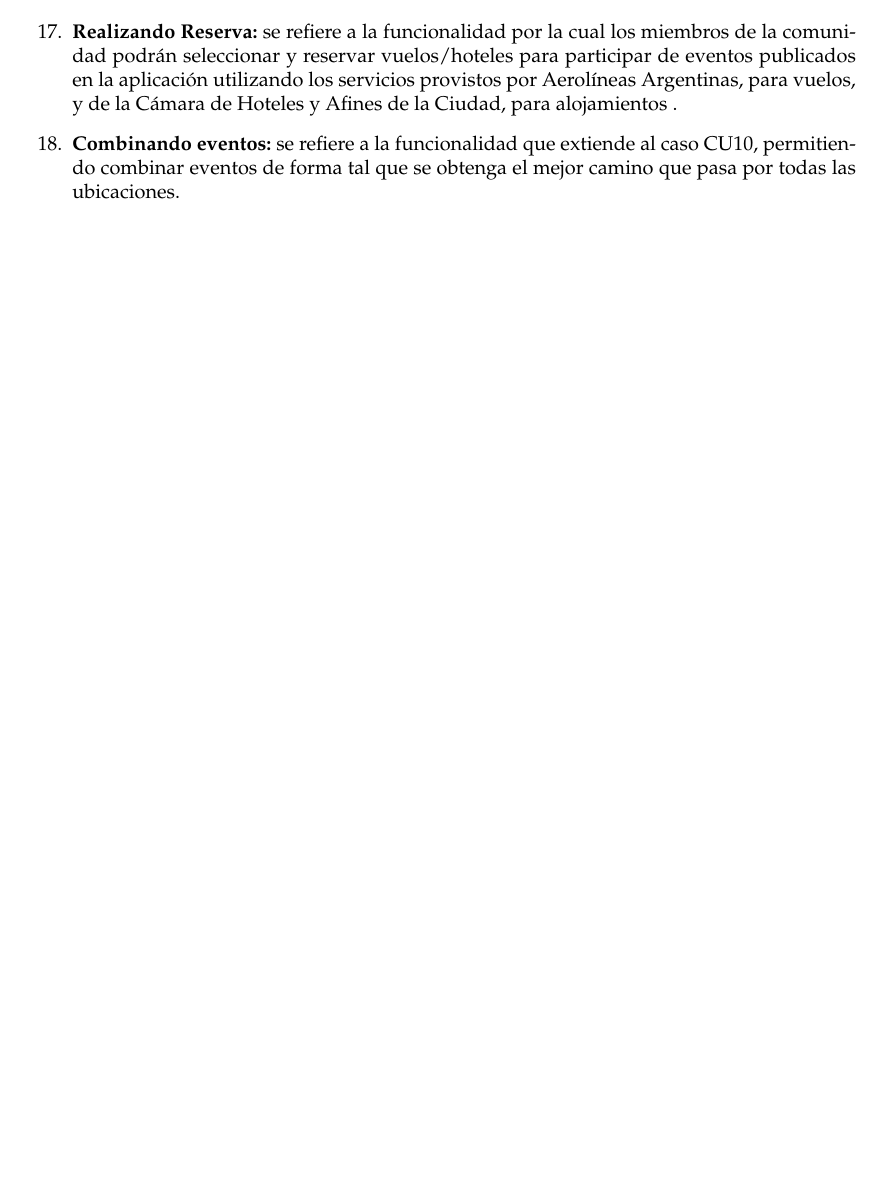
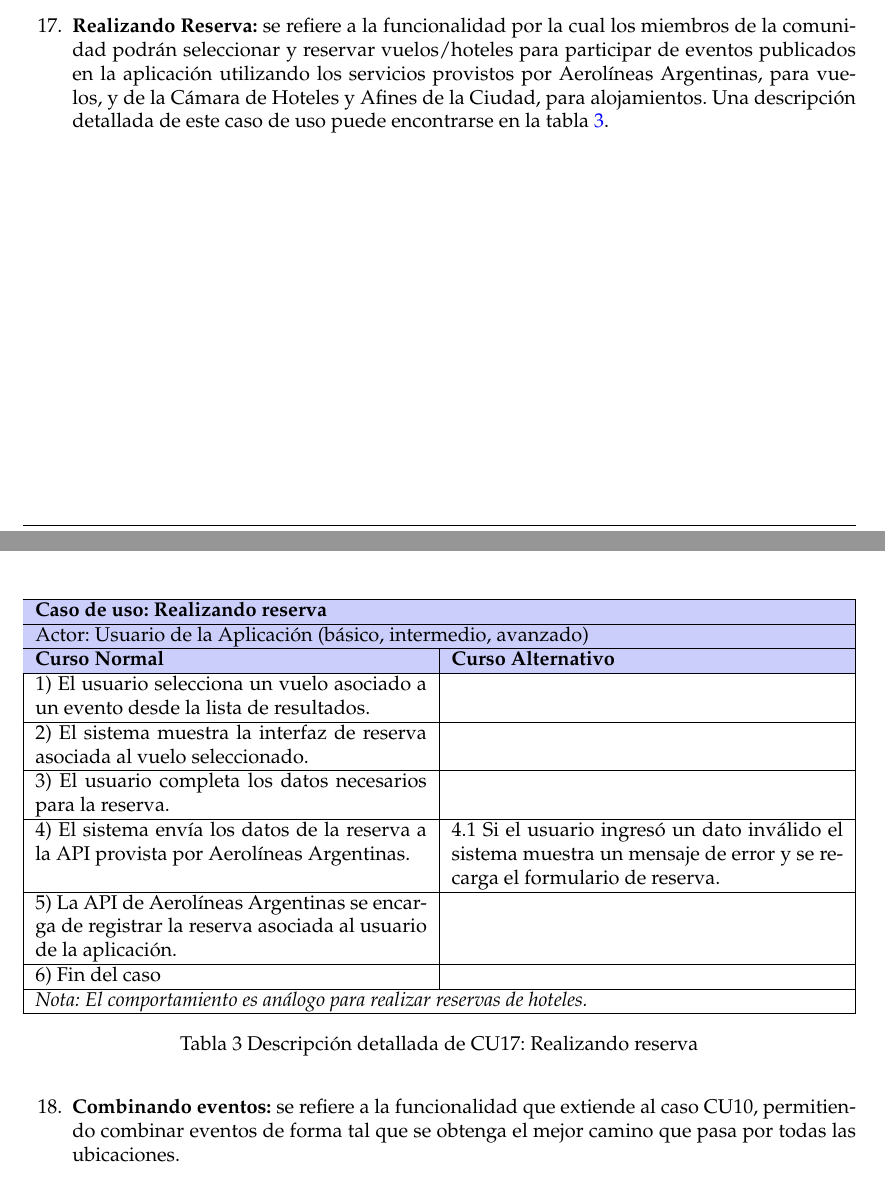
Before and after one commit to axelmaddonni/isw-tp2, a LaTeX document (informe/informe.tex, which reads informe/cu.tex): part of page 8 of 32 before the commit and two parts of pages 8 and 9 of 33 after it, the two joined at a grey line, cut so that both start at the same text, the shorter picture padded with empty space. The pictures show the PDF file informe/informe.pdf that the author committed with the source.

Commit message:
Agregadas tablas con explicación detallada de casos de uso

```diff
--- a/informe/cu.tex
+++ b/informe/cu.tex
@@ -45,7 +45,14 @@ CU18                                                          & Combinando event
   \item \textbf{Eliminando un evento cultural:} se refiere a la funcionalidad por la cual una dependencia del Estado puede eliminar un evento cultural previamente creado.
   \item \textbf{Editando un evento cultural:} se refiere a la funcionalidad por la cual una dependencia del Estado puede modificar los datos de un evento cultural previamente creado.
   \item \textbf{Rankeando evento:} se refiere a la funcionalidad que le permite a un miembro identificado de la comunidad calificar un evento en distintas categorías como, por ejemplo, ``Organización'', “Calidad” y “Ubicación”. Solo usuarios identificados podrán realizar esta acción, y se ponderará la calificación de acuerdo a la categoría del usuario (inicial, intermedio o experto).
-  \item \textbf{Buscando evento:} se refiere a la funcionalidad por la cual los usuarios de la aplicación buscarán eventos, pudiendo filtrar los resultados por una serie de criterios (por ejemplo: fecha, temática, ubicación, etc) usando el caso de uso ``Filtrando resultados'' (CU16).
-  %%%
-  %%% ACA VA UNA TABLA
-  %%%
+  \item \textbf{Buscando evento:} se refiere a la funcionalidad por la cual los usuarios de la aplicación buscarán eventos, pudiendo filtrar los resultados por una serie de criterios (por ejemplo: fecha, temática, ubicación, etc) usando el caso de uso ``Filtrando resultados'' (CU16). Una descripción detallada puede hallarse en la tabla \ref{tab:cu05}.
+  \begin{table}[H]
+  \centering
+  \begin{tabularx}{\textwidth}{|X|X|}
+    \hline
+    \rowcolor[HTML]{CBCEFB}
+    \multicolumn{2}{|l|}{\textbf{Caso de uso: Buscando evento}} \\ \hline
+    \rowcolor[HTML]{CBCEFB}
+    \multicolumn{2}{|l|}{Actor: Usuario de la Aplicación (básico, intermedio, avanzado, anónimo)} \\ \hline
+    \rowcolor[HTML]{CBCEFB}
+    \textbf{Curso Normal} & \textbf{Curso Alternativo} \\ \hline
@@ -52,3 +64,9 @@ CU18                                                          & Combinando event
+    6) Fin del caso & \\
+    \hline
+  \end{tabularx}
+  \caption{Descripción detallada de CU05:Buscando evento}
+  \label{tab:cu05}
+  \end{table}
   \item \textbf{Compartiendo información en redes sociales:} se refiere a la funcionalidad por la cual los miembros de la comunidad podrán compartir los diferentes eventos disponibles en la aplicación en diferentes redes sociales como Facebook o Twitter, de manera que otras personas que no necesariamente tienen la aplicación puedan conocer su existencia.
   \item \textbf{Logueandose:} se refiere a la funcionalidad por la cual los usuarios anónimos con una cuenta previamente creada podrán identificarse con el sistema, lo cual les habilitará a tener información personalizada (por ejemplo, según el barrio en el que viven), valorar eventos, y poder realizar reservas de vuelos y hoteles.
   \item \textbf{Registrándose:} se refiere a la funcionalidad a través de la cual los usuarios anónimos pueden crearse una cuenta en el sistema, para eventualmente poder identificarse y aprovechar los privilegios que esto acarrea.
@@ -60,9 +78,27 @@ CU18                                                          & Combinando event
   \item \textbf{Reservando Vuelos:} se refiere a la funcionalidad por la cual la API del sistema de Aerolíneas Argentinas podrá registrar reservas de vuelos efectuadas por usuarios de la aplicación.
   \item  \textbf{Obteniendo estadísticas sobre los usuarios:} se refiere a la API desarrollada para que las empresas de Big Data puedan obtener los datos estadísticos sobre los usuarios.
   \item  \textbf{Filtrando resultados:} se refiere a la funcionalidad que le permite a los usuarios de la aplicación filtrar listas de eventos según diversos criterios a determinar.
-  \item  \textbf{Realizando Reserva:} se refiere a la funcionalidad por la cual los miembros de la comunidad podrán seleccionar y reservar vuelos/hoteles para participar de eventos publicados en la aplicación utilizando los servicios provistos por Aerolíneas Argentinas, para vuelos, y de la Cámara de Hoteles y Afines de la Ciudad, para alojamientos .
-  %%%
-  %%% ACA VA UNA TABLA
-  %%%
+  \item  \textbf{Realizando Reserva:} se refiere a la funcionalidad por la cual los miembros de la comunidad podrán seleccionar y reservar vuelos/hoteles para participar de eventos publicados en la aplicación utilizando los servicios provistos por Aerolíneas Argentinas, para vuelos, y de la Cámara de Hoteles y Afines de la Ciudad, para alojamientos. Una descripción detallada de este caso de uso puede encontrarse en la tabla \ref{tab:cu17}.
+  \begin{table}[H]
+  \centering
+  \begin{tabularx}{\textwidth}{|X|X|}
+    \hline
+    \rowcolor[HTML]{CBCEFB}
+    \multicolumn{2}{|l|}{\textbf{Caso de uso: Realizando reserva}} \\ \hline
+    \rowcolor[HTML]{CBCEFB}
+    \multicolumn{2}{|l|}{Actor: Usuario de la Aplicación (básico, intermedio, avanzado)} \\ \hline
+    \rowcolor[HTML]{CBCEFB}
+    \textbf{Curso Normal} & \textbf{Curso Alternativo} \\ \hline
+    1) El usuario selecciona un vuelo asociado a un evento desde la lista de resultados. & \\ \hline
+    2) El sistema muestra la interfaz de reserva asociada al vuelo seleccionado. & \\ \hline
+    3) El usuario completa los datos necesarios para la reserva. &  \\ \hline
+    4) El sistema envía los datos de la reserva a la API provista por Aerolíneas Argentinas. & 4.1 Si el usuario ingresó un dato inválido el sistema muestra un mensaje de error y se recarga el formulario de reserva. \\ \hline
+    5) La API de Aerolíneas Argentinas se encarga de registrar la reserva asociada al usuario de la aplicación. &  \\ \hline
+    6) Fin del caso & \\ \hline
+    \multicolumn{2}{|l|}{\textit{Nota: El comportamiento es análogo para realizar reservas de hoteles.}} \\ \hline
+  \end{tabularx}
+  \caption{Descripción detallada de CU17: Realizando reserva}
+  \label{tab:cu17}
+  \end{table}
   \item \textbf{Combinando eventos:}  se refiere a la funcionalidad que extiende al caso CU10, permitiendo combinar eventos de forma tal que se obtenga el mejor camino que pasa por todas las ubicaciones.
 \end{enumerate}
```
Also changed, not shown: informe/informe.tex (+1 -0 lines), informe/informe.pdf, informe/cu.tex (5 more changed lines).
